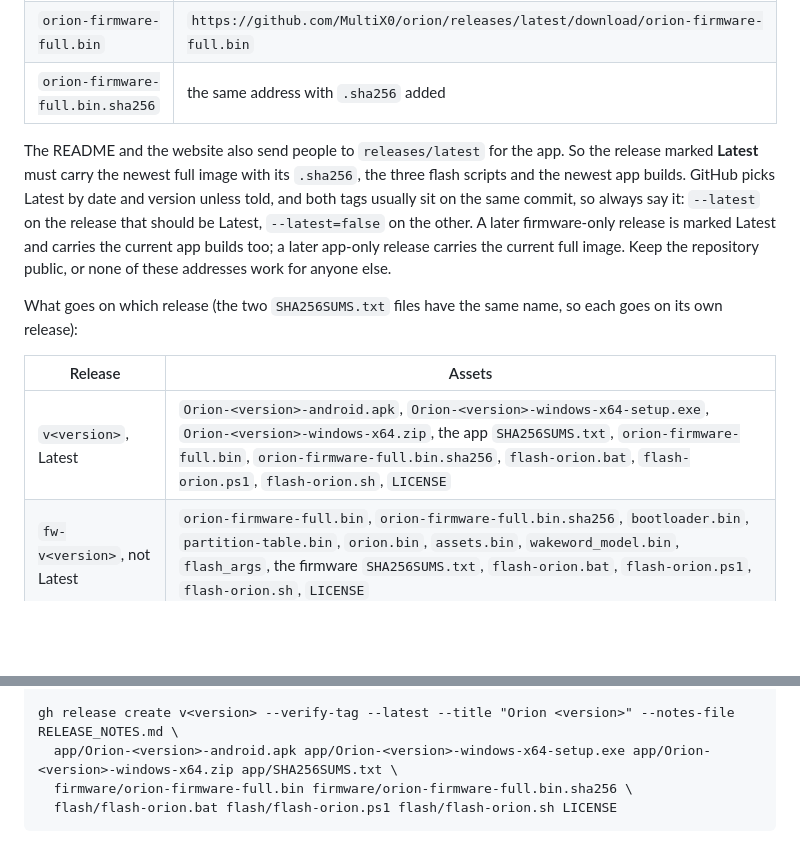
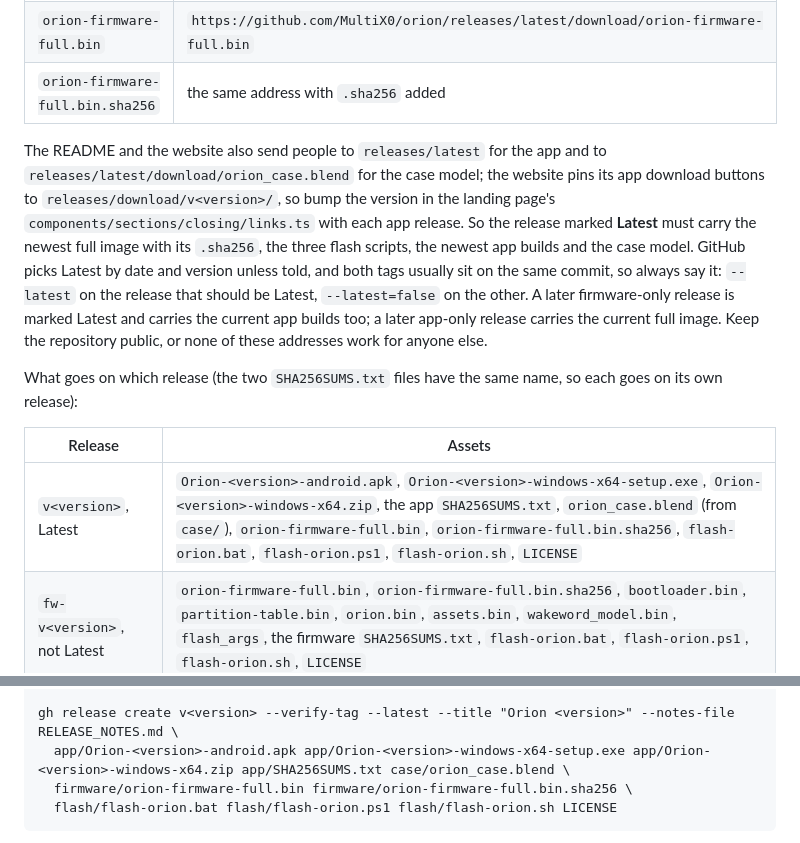
Before and after one commit to MultiX0/orion, a Markdown page: docs/RELEASING.md, 2 parts joined by grey strips. Rendered like a GitHub page; blank space fills up the shorter version.

Commit message:
Case: the Blender model on every release

````diff
--- a/docs/RELEASING.md
+++ b/docs/RELEASING.md
@@ -99,13 +99,13 @@ The repository is https://github.com/MultiX0/orion and the project website is ht
 | `orion-firmware-full.bin` | `https://github.com/MultiX0/orion/releases/latest/download/orion-firmware-full.bin` |
 | `orion-firmware-full.bin.sha256` | the same address with `.sha256` added |
 
-The README and the website also send people to `releases/latest` for the app. So the release marked **Latest** must carry the newest full image with its `.sha256`, the three flash scripts and the newest app builds. GitHub picks Latest by date and version unless told, and both tags usually sit on the same commit, so always say it: `--latest` on the release that should be Latest, `--latest=false` on the other. A later firmware-only release is marked Latest and carries the current app builds too; a later app-only release carries the current full image. Keep the repository public, or none of these addresses work for anyone else.
+The README and the website also send people to `releases/latest` for the app and to `releases/latest/download/orion_case.blend` for the case model; the website pins its app download buttons to `releases/download/v<version>/`, so bump the version in the landing page's `components/sections/closing/links.ts` with each app release. So the release marked **Latest** must carry the newest full image with its `.sha256`, the three flash scripts, the newest app builds and the case model. GitHub picks Latest by date and version unless told, and both tags usually sit on the same commit, so always say it: `--latest` on the release that should be Latest, `--latest=false` on the other. A later firmware-only release is marked Latest and carries the current app builds too; a later app-only release carries the current full image. Keep the repository public, or none of these addresses work for anyone else.
 
 What goes on which release (the two `SHA256SUMS.txt` files have the same name, so each goes on its own release):
 
 | Release | Assets |
 |---|---|
-| `v<version>`, Latest | `Orion-<version>-android.apk`, `Orion-<version>-windows-x64-setup.exe`, `Orion-<version>-windows-x64.zip`, the app `SHA256SUMS.txt`, `orion-firmware-full.bin`, `orion-firmware-full.bin.sha256`, `flash-orion.bat`, `flash-orion.ps1`, `flash-orion.sh`, `LICENSE` |
+| `v<version>`, Latest | `Orion-<version>-android.apk`, `Orion-<version>-windows-x64-setup.exe`, `Orion-<version>-windows-x64.zip`, the app `SHA256SUMS.txt`, `orion_case.blend` (from `case/`), `orion-firmware-full.bin`, `orion-firmware-full.bin.sha256`, `flash-orion.bat`, `flash-orion.ps1`, `flash-orion.sh`, `LICENSE` |
 | `fw-v<version>`, not Latest | `orion-firmware-full.bin`, `orion-firmware-full.bin.sha256`, `bootloader.bin`, `partition-table.bin`, `orion.bin`, `assets.bin`, `wakeword_model.bin`, `flash_args`, the firmware `SHA256SUMS.txt`, `flash-orion.bat`, `flash-orion.ps1`, `flash-orion.sh`, `LICENSE` |
 
 Push `main` and the two tags, then create the firmware release first and the app release last, from the folder that holds `app/`, `firmware/` and `flash/`:
@@ -120,7 +120,7 @@ gh release create fw-v<version> --verify-tag --latest=false --title "Orion firmw
   firmware/flash_args firmware/SHA256SUMS.txt flash/flash-orion.bat flash/flash-orion.ps1 flash/flash-orion.sh LICENSE
 
 gh release create v<version> --verify-tag --latest --title "Orion <version>" --notes-file RELEASE_NOTES.md \
-  app/Orion-<version>-android.apk app/Orion-<version>-windows-x64-setup.exe app/Orion-<version>-windows-x64.zip app/SHA256SUMS.txt \
+  app/Orion-<version>-android.apk app/Orion-<version>-windows-x64-setup.exe app/Orion-<version>-windows-x64.zip app/SHA256SUMS.txt case/orion_case.blend \
   firmware/orion-firmware-full.bin firmware/orion-firmware-full.bin.sha256 \
   flash/flash-orion.bat flash/flash-orion.ps1 flash/flash-orion.sh LICENSE
 ```
````
Also changed, not shown: 1 other file.
